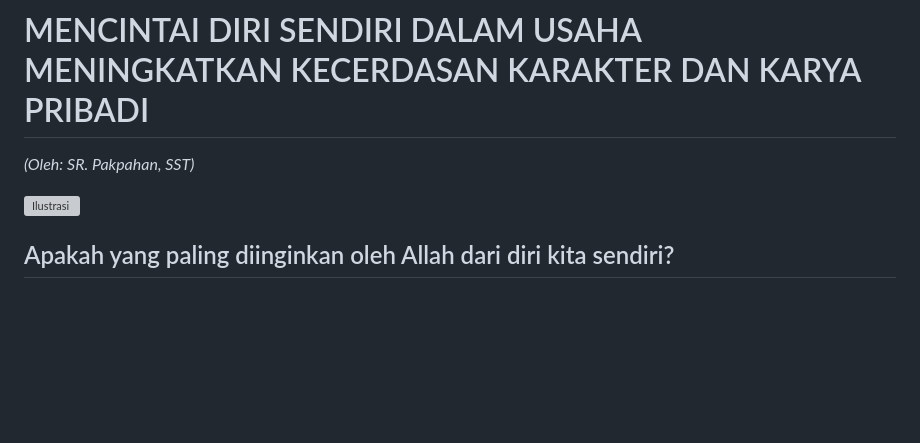
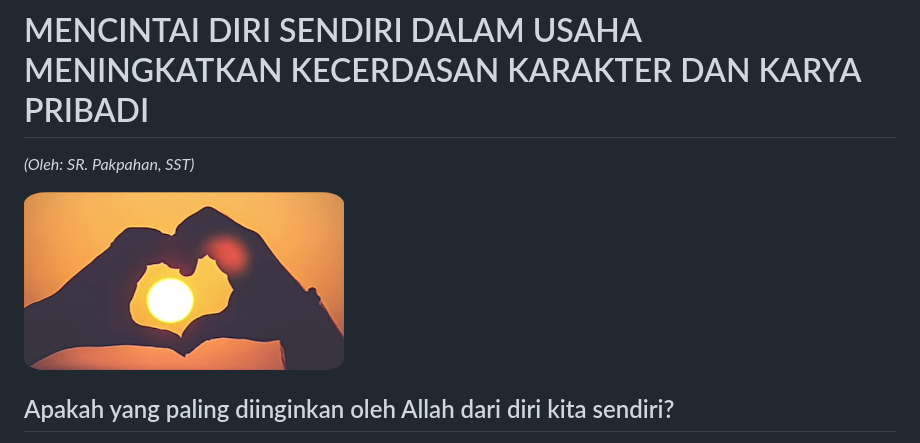
Before and after one commit to Cerdas-Bangsa-Ubelasy-NKHM-Nusantara/Aplikasi-Ubelasy-NKHM-Nusantara, a Markdown page: assets/dokumen/MENCINTAI_DIRI_SENDIRI.md, the part around the change. Drawn GitHub-style; blank space fills up the shorter version; grey boxes are pictures that could not be loaded.

```diff
--- a/assets/dokumen/MENCINTAI_DIRI_SENDIRI.md
+++ b/assets/dokumen/MENCINTAI_DIRI_SENDIRI.md
@@ -2,7 +2,7 @@
 
 *(Oleh: SR. Pakpahan, SST)*
 
-![Ilustrasi](../assets/images/mencintai_diri/image1.png)
+![Ilustrasi](/assets/images/mencintai_diri/image1.png)
 
 ## Apakah yang paling diinginkan oleh Allah dari diri kita sendiri?
 
```
